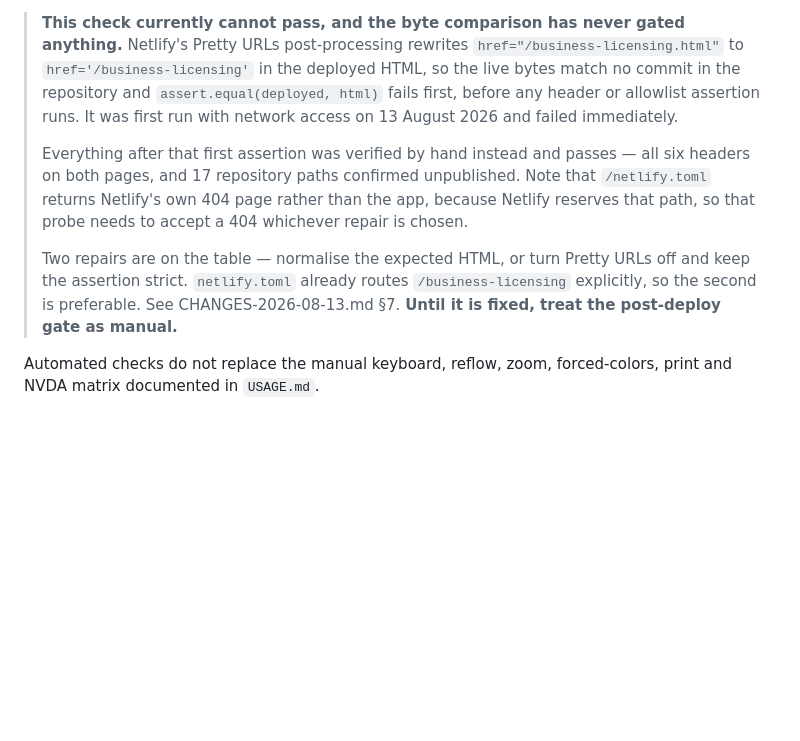
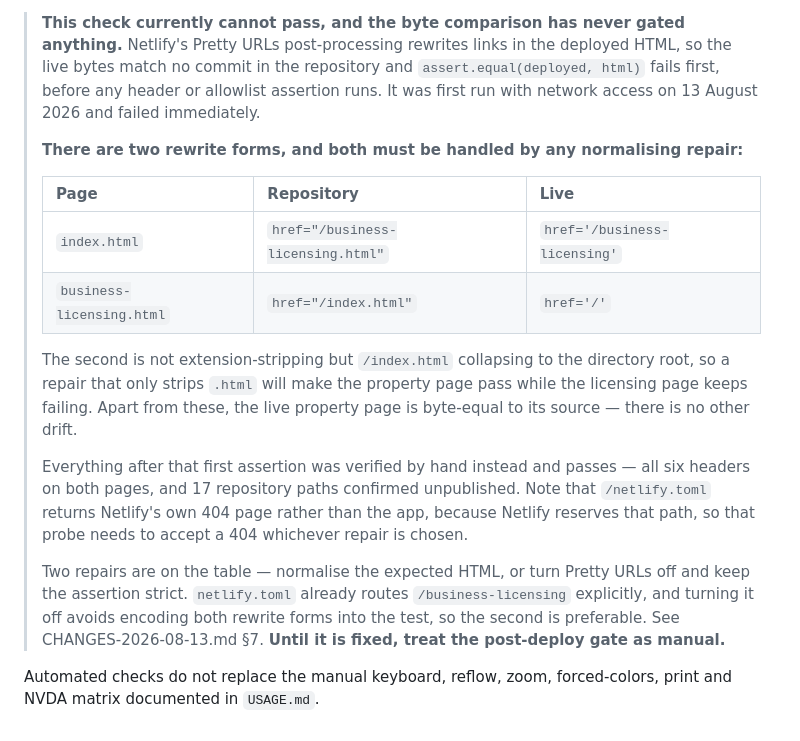
Before and after one commit to buschbrian/parcel-lookup-nomap, a Markdown page: CODE.md, the part around the change. GitHub-like rendering; blank space fills up the shorter version.

```diff
--- a/CODE.md
+++ b/CODE.md
@@ -318,10 +318,20 @@ than at a hosting default. It asserts HSTS directives, not merely the presence o
 a shortened window or a dropped `includeSubDomains` is a downgrade worth failing on.
 
 > **This check currently cannot pass, and the byte comparison has never gated anything.** Netlify's
-> Pretty URLs post-processing rewrites `href="/business-licensing.html"` to
-> `href='/business-licensing'` in the deployed HTML, so the live bytes match no commit in the
-> repository and `assert.equal(deployed, html)` fails first, before any header or allowlist assertion
-> runs. It was first run with network access on 13 August 2026 and failed immediately.
+> Pretty URLs post-processing rewrites links in the deployed HTML, so the live bytes match no commit in
+> the repository and `assert.equal(deployed, html)` fails first, before any header or allowlist
+> assertion runs. It was first run with network access on 13 August 2026 and failed immediately.
+>
+> **There are two rewrite forms, and both must be handled by any normalising repair:**
+>
+> | Page | Repository | Live |
+> |:--|:--|:--|
+> | `index.html` | `href="/business-licensing.html"` | `href='/business-licensing'` |
+> | `business-licensing.html` | `href="/index.html"` | `href='/'` |
+>
+> The second is not extension-stripping but `/index.html` collapsing to the directory root, so a repair
+> that only strips `.html` will make the property page pass while the licensing page keeps failing.
+> Apart from these, the live property page is byte-equal to its source — there is no other drift.
 >
 > Everything after that first assertion was verified by hand instead and passes — all six headers on
 > both pages, and 17 repository paths confirmed unpublished. Note that `/netlify.toml` returns
@@ -329,9 +339,9 @@ a shortened window or a dropped `includeSubDomains` is a downgrade worth failing
 > to accept a 404 whichever repair is chosen.
 >
 > Two repairs are on the table — normalise the expected HTML, or turn Pretty URLs off and keep the
-> assertion strict. `netlify.toml` already routes `/business-licensing` explicitly, so the second is
-> preferable. See CHANGES-2026-08-13.md §7. **Until it is fixed, treat the post-deploy gate as
-> manual.**
+> assertion strict. `netlify.toml` already routes `/business-licensing` explicitly, and turning it off
+> avoids encoding both rewrite forms into the test, so the second is preferable. See
+> CHANGES-2026-08-13.md §7. **Until it is fixed, treat the post-deploy gate as manual.**
 
 Automated checks do not replace the manual keyboard, reflow, zoom, forced-colors, print and NVDA
 matrix documented in `USAGE.md`.
```
Also changed, not shown: CHANGES-2026-08-13.md (+19 -2 lines).
